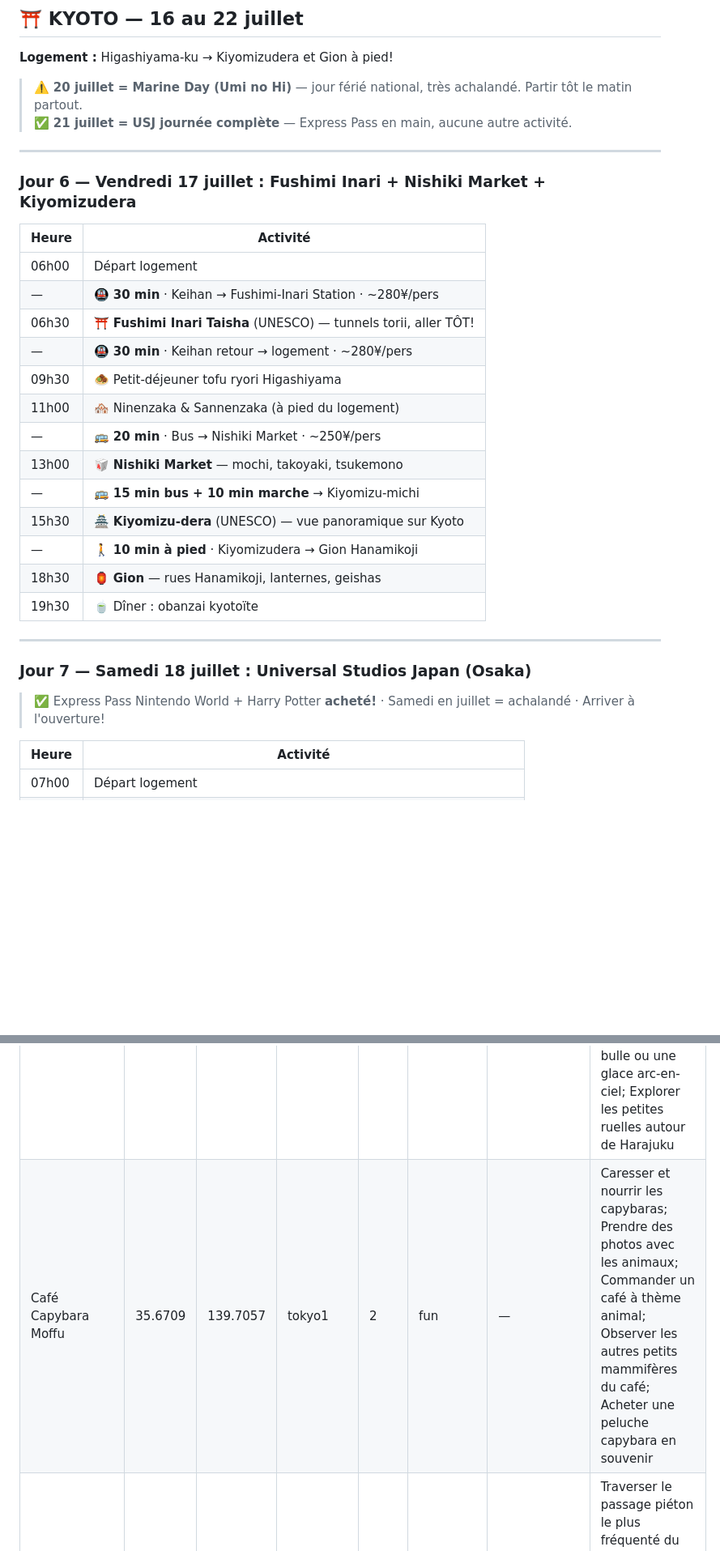
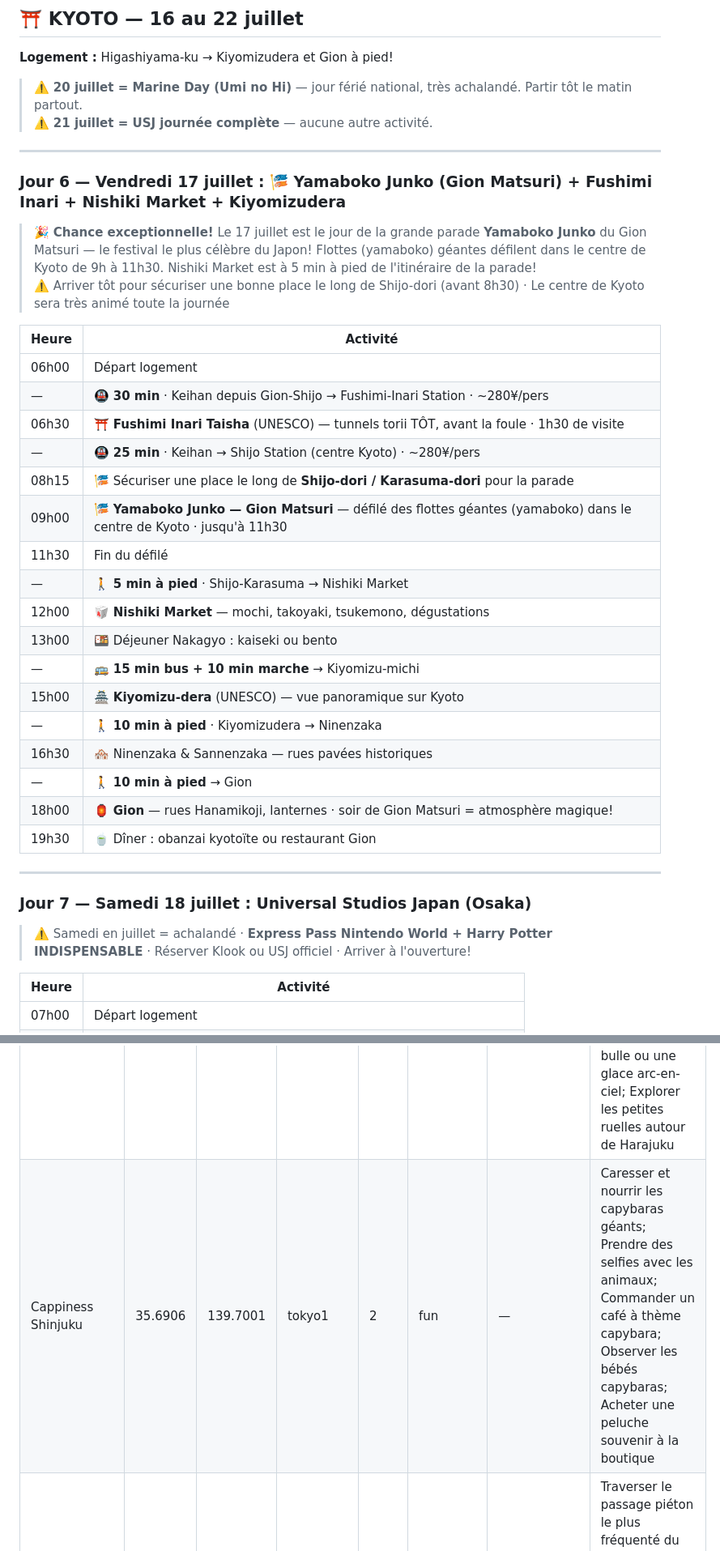
Before and after one commit to bikroy-stack/japan-trip-2026, a Markdown page: japon_itineraire_2026.md, 2 parts joined by grey strips. Shown at 81% size. Rendered like a GitHub page; blank space fills up the shorter version.

```diff
--- a/japon_itineraire_2026.md
+++ b/japon_itineraire_2026.md
@@ -155,33 +187,40 @@ currency_rate_cad: 107
 **Logement :** Higashiyama-ku → Kiyomizudera et Gion à pied!
 
 > ⚠️ **20 juillet = Marine Day (Umi no Hi)** — jour férié national, très achalandé. Partir tôt le matin partout.
-> ✅ **21 juillet = USJ journée complète** — Express Pass en main, aucune autre activité.
+> ⚠️ **21 juillet = USJ journée complète** — aucune autre activité.
 
 ---
 
-### Jour 6 — Vendredi 17 juillet : Fushimi Inari + Nishiki Market + Kiyomizudera
+### Jour 6 — Vendredi 17 juillet : 🎏 Yamaboko Junko (Gion Matsuri) + Fushimi Inari + Nishiki Market + Kiyomizudera
+
+> 🎉 **Chance exceptionnelle!** Le 17 juillet est le jour de la grande parade **Yamaboko Junko** du Gion Matsuri — le festival le plus célèbre du Japon! Flottes (yamaboko) géantes défilent dans le centre de Kyoto de 9h à 11h30. Nishiki Market est à 5 min à pied de l'itinéraire de la parade!
+> ⚠️ Arriver tôt pour sécuriser une bonne place le long de Shijo-dori (avant 8h30) · Le centre de Kyoto sera très animé toute la journée
 
 | Heure | Activité |
 |-------|----------|
 | 06h00 | Départ logement |
-| — | 🚇 **30 min** · Keihan → Fushimi-Inari Station · ~280¥/pers |
-| 06h30 | ⛩️ **Fushimi Inari Taisha** (UNESCO) — tunnels torii, aller TÔT! |
-| — | 🚇 **30 min** · Keihan retour → logement · ~280¥/pers |
-| 09h30 | 🧆 Petit-déjeuner tofu ryori Higashiyama |
-| 11h00 | 🏘️ Ninenzaka & Sannenzaka (à pied du logement) |
-| — | 🚌 **20 min** · Bus → Nishiki Market · ~250¥/pers |
-| 13h00 | 🥡 **Nishiki Market** — mochi, takoyaki, tsukemono |
+| — | 🚇 **30 min** · Keihan depuis Gion-Shijo → Fushimi-Inari Station · ~280¥/pers |
+| 06h30 | ⛩️ **Fushimi Inari Taisha** (UNESCO) — tunnels torii TÔT, avant la foule · 1h30 de visite |
+| — | 🚇 **25 min** · Keihan → Shijo Station (centre Kyoto) · ~280¥/pers |
+| 08h15 | 🎏 Sécuriser une place le long de **Shijo-dori / Karasuma-dori** pour la parade |
+| 09h00 | 🎏 **Yamaboko Junko — Gion Matsuri** — défilé des flottes géantes (yamaboko) dans le centre de Kyoto · jusqu'à 11h30 |
+| 11h30 | Fin du défilé |
+| — | 🚶 **5 min à pied** · Shijo-Karasuma → Nishiki Market |
+| 12h00 | 🥡 **Nishiki Market** — mochi, takoyaki, tsukemono, dégustations |
+| 13h00 | 🍱 Déjeuner Nakagyo : kaiseki ou bento |
 | — | 🚌 **15 min bus + 10 min marche** → Kiyomizu-michi |
-| 15h30 | 🏯 **Kiyomizu-dera** (UNESCO) — vue panoramique sur Kyoto |
-| — | 🚶 **10 min à pied** · Kiyomizudera → Gion Hanamikoji |
-| 18h30 | 🏮 **Gion** — rues Hanamikoji, lanternes, geishas |
-| 19h30 | 🍵 Dîner : obanzai kyotoïte |
+| 15h00 | 🏯 **Kiyomizu-dera** (UNESCO) — vue panoramique sur Kyoto |
+| — | 🚶 **10 min à pied** · Kiyomizudera → Ninenzaka |
+| 16h30 | 🏘️ Ninenzaka & Sannenzaka — rues pavées historiques |
+| — | 🚶 **10 min à pied** → Gion |
+| 18h00 | 🏮 **Gion** — rues Hanamikoji, lanternes · soir de Gion Matsuri = atmosphère magique! |
+| 19h30 | 🍵 Dîner : obanzai kyotoïte ou restaurant Gion |
 
 ---
 
 ### Jour 7 — Samedi 18 juillet : Universal Studios Japan (Osaka)
 
-> ✅ Express Pass Nintendo World + Harry Potter **acheté!** · Samedi en juillet = achalandé · Arriver à l'ouverture!
+> ⚠️ Samedi en juillet = achalandé · **Express Pass Nintendo World + Harry Potter INDISPENSABLE** · Réserver Klook ou USJ officiel · Arriver à l'ouverture!
 
 | Heure | Activité |
 |-------|----------|
@@ -714,7 +753,7 @@ Couvre tram Hiroden + ferry Matsudai (Miyajima) + **-25% sur le téléphérique!
 | Logement Kamiochiai | 35.7117 | 139.6824 | tokyo1 | — | logement | — | — |
 | TeamLab Planets | 35.6491 | 139.7898 | tokyo1 | 2 | fun | teamLab Planets | Marcher pieds nus dans l'eau lumineuse; Admirer les hologrammes de fleurs géantes; Se perdre dans la salle des miroirs infinis; Explorer le jardin de mousse lumineux; Acheter un souvenir à la boutique TeamLab |
 | Takeshita Street Harajuku | 35.6710 | 139.7052 | tokyo1 | 2 | fun | Takeshita Street | Goûter une crêpe géante colorée; Chiner dans les boutiques de mode kawaii; Repérer les cosplayers du dimanche; Essayer un thé bulle ou une glace arc-en-ciel; Explorer les petites ruelles autour de Harajuku |
-| Café Capybara Moffu | 35.6709 | 139.7057 | tokyo1 | 2 | fun | — | Caresser et nourrir les capybaras; Prendre des photos avec les animaux; Commander un café à thème animal; Observer les autres petits mammifères du café; Acheter une peluche capybara en souvenir |
+| Cappiness Shinjuku | 35.6906 | 139.7001 | tokyo1 | 2 | fun | — | Caresser et nourrir les capybaras géants; Prendre des selfies avec les animaux; Commander un café à thème capybara; Observer les bébés capybaras; Acheter une peluche souvenir à la boutique |
 | Carrefour Shibuya | 35.6595 | 139.7005 | tokyo1 | 2 | fun | Shibuya Crossing | Traverser le passage piéton le plus fréquenté du monde; Admirer la vue depuis le Shibuya Sky; Voir la statue du chien Hachiko; Faire du shopping dans le quartier de Shibuya; Prendre une photo de nuit avec les néons |
 | Shinjuku Gyoen | 35.6851 | 139.7100 | tokyo1 | 3 | nature | Shinjuku Gyoen National Garden | Pique-niquer sous les arbres du jardin; Admirer le jardin japonais traditionnel; Visiter la serre tropicale; Se promener dans le jardin à l'anglaise; Profiter du calme loin de l'agitation de Shinjuku |
 | Palais Impérial de Tokyo | 35.6852 | 139.7585 | tokyo1 | 3 | culture | Tokyo Imperial Palace | Se promener dans les jardins de l'Est du palais; Admirer les murs et douves historiques; Voir le pont Nijubashi; Découvrir l'architecture du palais impérial; Apprendre l'histoire de la famille impériale |
```
Also changed, not shown: other parts of japon_itineraire_2026.md (+69 -37 lines).
